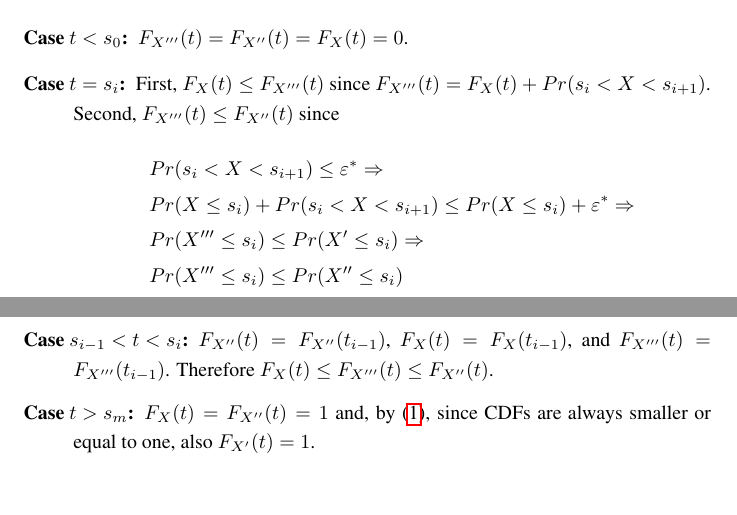
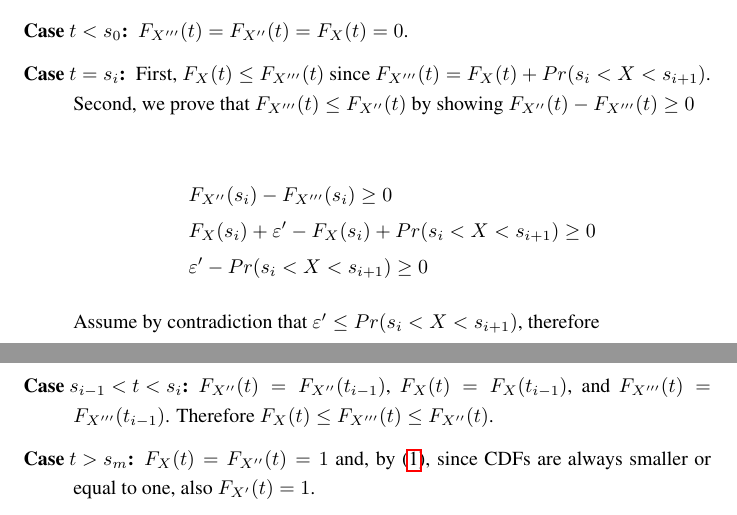
Before and after one commit to liatc82/Trim_Optimum, a LaTeX paper (Trim_Optimum.tex): two parts of pages 2 and 3 of 4, joined at a grey line, cut so that both start at the same text, the shorter picture padded with empty space. Compiled offline with pdfLaTeX.

Commit message:
Fix proof

```diff
--- a/Trim_Optimum.tex
+++ b/Trim_Optimum.tex
@@ -120,13 +120,20 @@ Again, we will show that $F_{X}(t) \leq  F_{X'''}(t) \leq F_{X''}(t)$ for all $t
 \begin{description}
 \item[Case $t < s_0$:] $F_{X'''}(t)=F_{X''}(t)=F_{X}(t)=0$.
 \item[Case $t=s_i$:] First, $F_{X}(t) \leq F_{X'''}(t)$ since $F_{X'''}(t) = F_{X}(t)+Pr(s_{i} < X < s_{i+1})$.
-Second, $F_{X'''}(t) \leq F_{X''}(t)$  since
+Second, we prove that $F_{X'''}(t) \leq F_{X''}(t)$ by showing $F_{X''}(t) - F_{X'''}(t)\geq 0$
+
 \begin{align*}
-&Pr(s_i<X< s_{i+1}) \leq \varepsilon^* \Rightarrow\\
-&Pr(X\leq s_i) + Pr(s_i<X< s_{i+1}) \leq Pr(X\leq s_i) + \varepsilon^* \Rightarrow\\
-&Pr(X''' \leq s_i) \leq Pr(X'\leq s_i)  \Rightarrow \\
-&Pr(X''' \leq s_i) \leq Pr(X''\leq s_i)
+&F_{X''}(s_i) - F_{X'''}(s_i)\geq 0\\
+&F_{X}(s_i)+\varepsilon' - F_{X}(s_i)+Pr(s_i<X< s_{i+1})\geq 0\\
+&\varepsilon'-Pr(s_i<X< s_{i+1})\geq 0
 \end{align*}
+Assume by contradiction that $\varepsilon'\leq Pr(s_i<X< s_{i+1})$, therefore
+%\begin{align*}
+%&Pr(s_i<X< s_{i+1}) \leq \varepsilon^* \Rightarrow\\
+%&Pr(X\leq s_i) + Pr(s_i<X< s_{i+1}) \leq Pr(X\leq s_i) + \varepsilon^* \Rightarrow\\
+%&Pr(X''' \leq s_i) \leq Pr(X'\leq s_i)  \Rightarrow \\
+%&Pr(X''' \leq s_i) \leq Pr(X''\leq s_i)
+%\end{align*}
 
 
 \item[Case $s_{i-1} < t < s_i$:] $F_{X''}(t)= F_{X''}(t_{i-1})$, $F_{X}(t)=F_{X}(t_{i-1})$, and $F_{X'''}(t)= F_{X'''}(t_{i-1})$. Therefore $F_{X}(t) \leq F_{X'''}(t) \leq F_{X''}(t)$.
```
